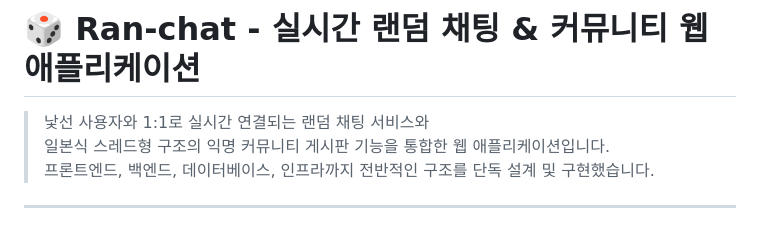
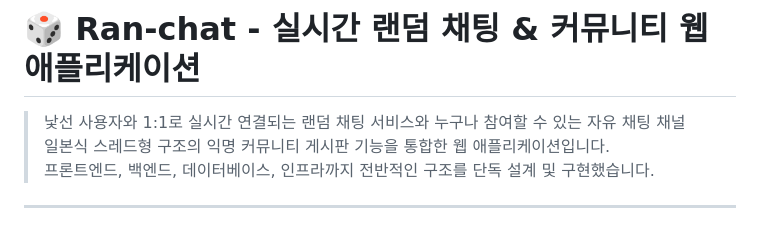
Before and after one commit to StraightPuker/Ran-chat, a Markdown page: README.md, the part around the change. Drawn GitHub-style.

```diff
--- a/README.md
+++ b/README.md
@@ -2,7 +2,7 @@
 
 # 🎲 Ran-chat - 실시간 랜덤 채팅 & 커뮤니티 웹 애플리케이션
 
-> 낯선 사용자와 1:1로 실시간 연결되는 랜덤 채팅 서비스와
+> 낯선 사용자와 1:1로 실시간 연결되는 랜덤 채팅 서비스와 누구나 참여할 수 있는 자유 채팅 채널
 > 일본식 스레드형 구조의 익명 커뮤니티 게시판 기능을 통합한 웹 애플리케이션입니다.
 > 프론트엔드, 백엔드, 데이터베이스, 인프라까지 전반적인 구조를 단독 설계 및 구현했습니다.
 
```
